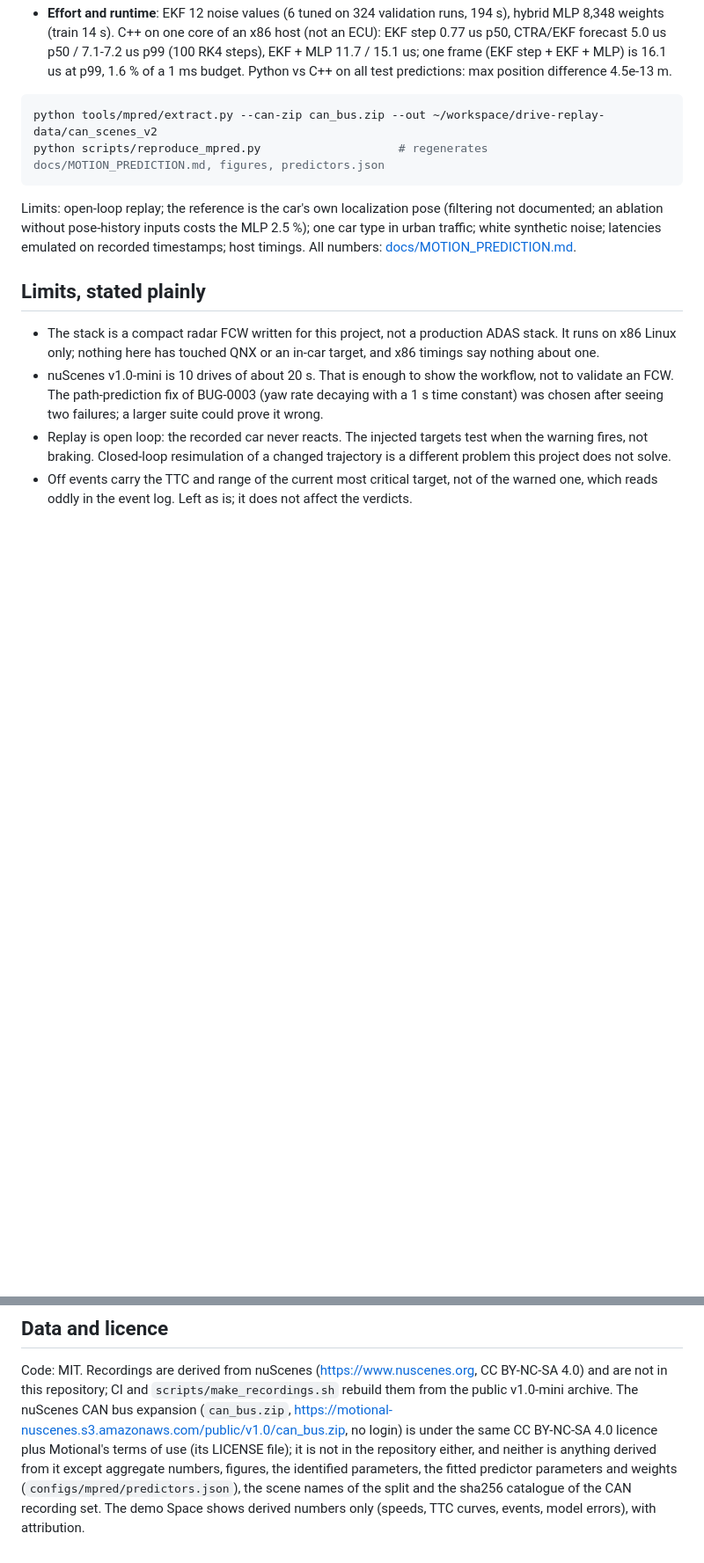
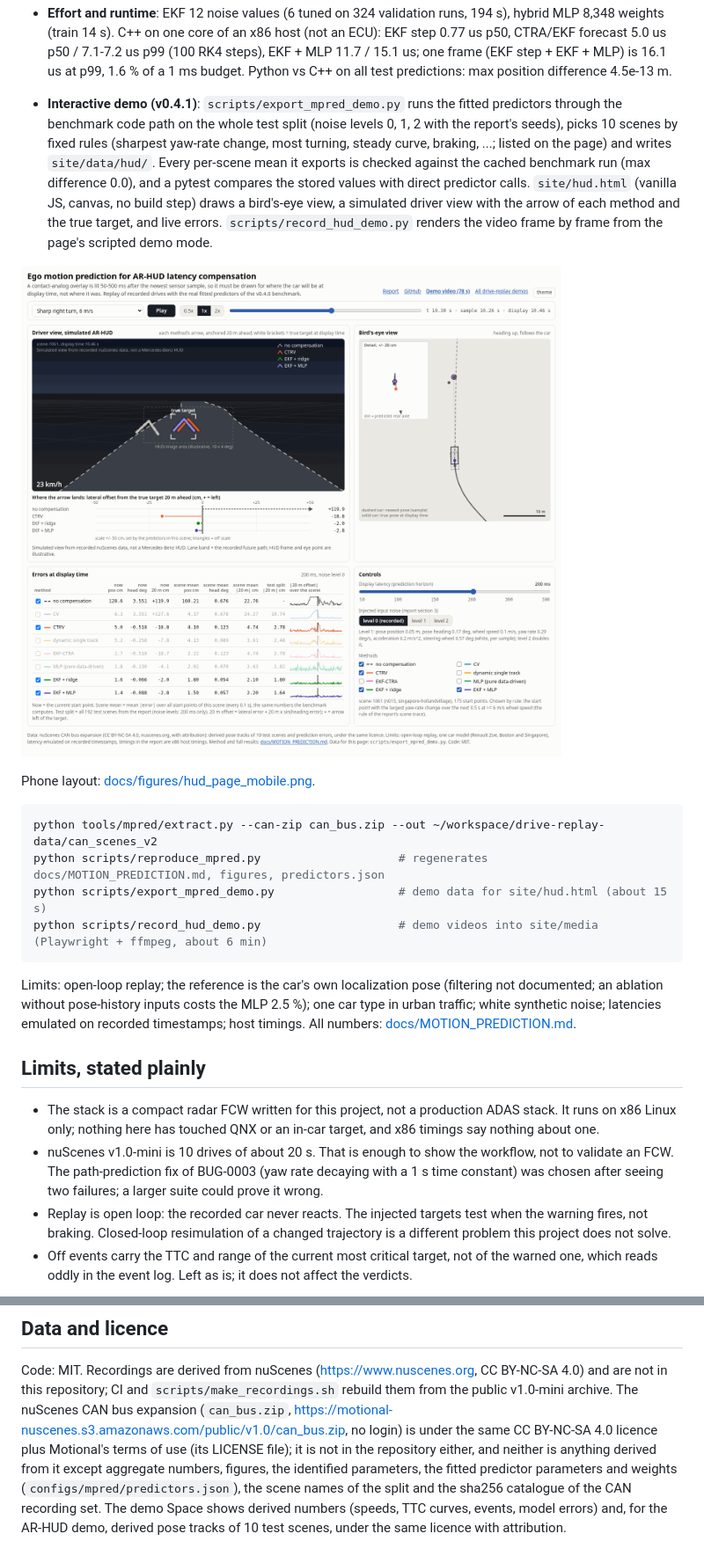
Before and after one commit to pavanyadava007/drive-replay, a Markdown page: README.md, 2 parts joined by grey strips. Shown at 88% size. Rendered like a GitHub page; pictures changed too: docs/figures/hud_page_desktop.png (added); blank space fills up the shorter version.

Commit message:
Release 0.4.1: interactive AR-HUD demo and video, README poster and screenshots

````diff
--- a/README.md
+++ b/README.md
@@ -173,9 +183,23 @@ checks that no prediction reads a later sample). Besides position and heading, t
   7.1-7.2 us p99 (100 RK4 steps), EKF + MLP 11.7 / 15.1 us; one frame (EKF step + EKF + MLP) is 16.1 us at p99, 1.6 % of a
   1 ms budget. Python vs C++ on all test predictions: max position difference 4.5e-13 m.
 
+- **Interactive demo (v0.4.1)**: `scripts/export_mpred_demo.py` runs the fitted predictors through the benchmark code
+  path on the whole test split (noise levels 0, 1, 2 with the report's seeds), picks 10 scenes by fixed rules (sharpest
+  yaw-rate change, most turning, steady curve, braking, ...; listed on the page) and writes `site/data/hud/`. Every
+  per-scene mean it exports is checked against the cached benchmark run (max difference 0.0), and a pytest compares
+  the stored values with direct predictor calls. `site/hud.html` (vanilla JS, canvas, no build step) draws a bird's-eye
+  view, a simulated driver view with the arrow of each method and the true target, and live errors.
+  `scripts/record_hud_demo.py` renders the video frame by frame from the page's scripted demo mode.
+
+![AR-HUD demo page](docs/figures/hud_page_desktop.png)
+
+Phone layout: [docs/figures/hud_page_mobile.png](docs/figures/hud_page_mobile.png).
+
 ```bash
 python tools/mpred/extract.py --can-zip can_bus.zip --out ~/workspace/drive-replay-data/can_scenes_v2
 python scripts/reproduce_mpred.py                    # regenerates docs/MOTION_PREDICTION.md, figures, predictors.json
+python scripts/export_mpred_demo.py                  # demo data for site/hud.html (about 15 s)
+python scripts/record_hud_demo.py                    # demo videos into site/media (Playwright + ffmpeg, about 6 min)
 ```
 
 Limits: open-loop replay; the reference is the car's own localization pose (filtering not documented; an ablation
@@ -202,4 +226,5 @@ CAN bus expansion (`can_bus.zip`, https://motional-nuscenes.s3.amazonaws.com/pub
 is under the same CC BY-NC-SA 4.0 licence plus Motional's terms of use (its LICENSE file); it is not in the
 repository either, and neither is anything derived from it except aggregate numbers, figures, the identified
 parameters, the fitted predictor parameters and weights (`configs/mpred/predictors.json`), the scene names of the split and the sha256 catalogue of the CAN recording set. The demo Space shows
-derived numbers only (speeds, TTC curves, events, model errors), with attribution.
+derived numbers (speeds, TTC curves, events, model errors) and, for the AR-HUD demo, derived pose tracks of 10 test
+scenes, under the same licence with attribution.
````
Also changed, not shown: other parts of README.md (+10 -0 lines), docs/figures/hud_demo_poster.png (added), docs/figures/hud_page_mobile.png (added), 3 other files.
